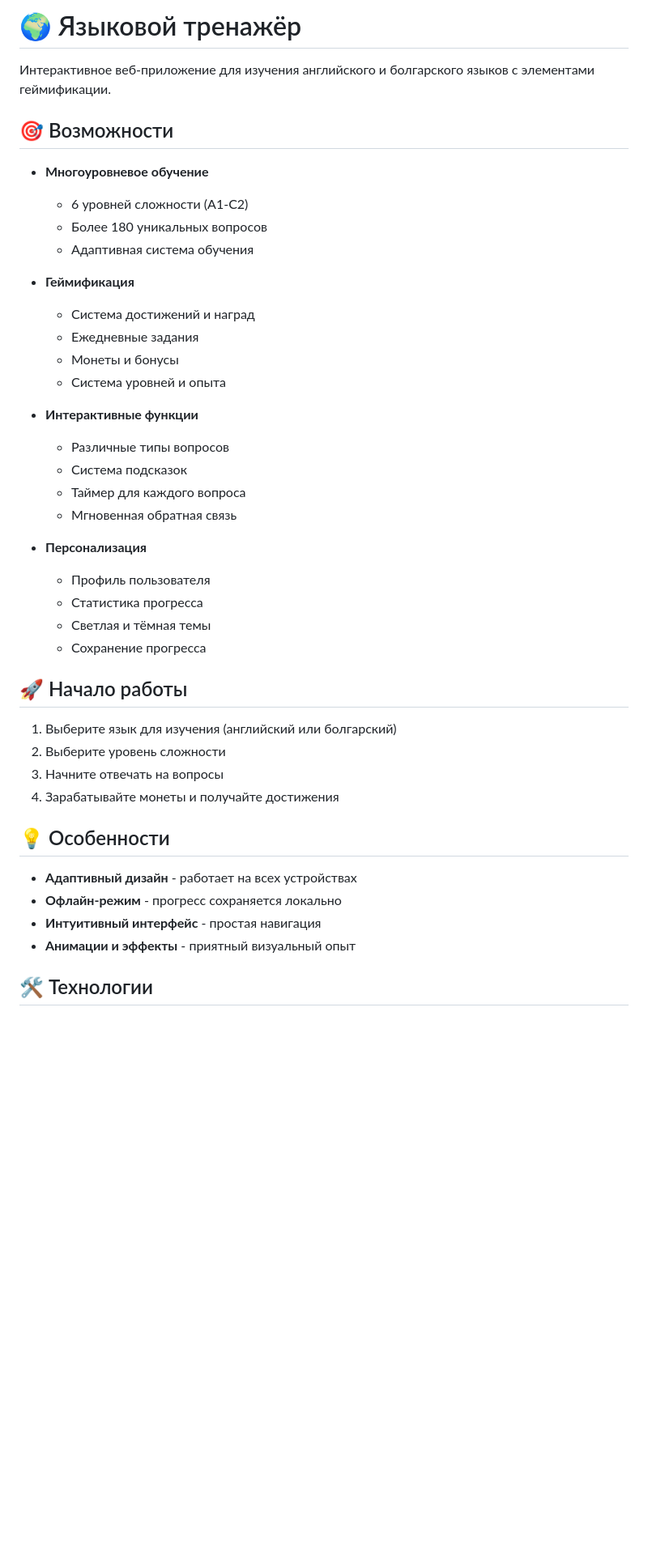
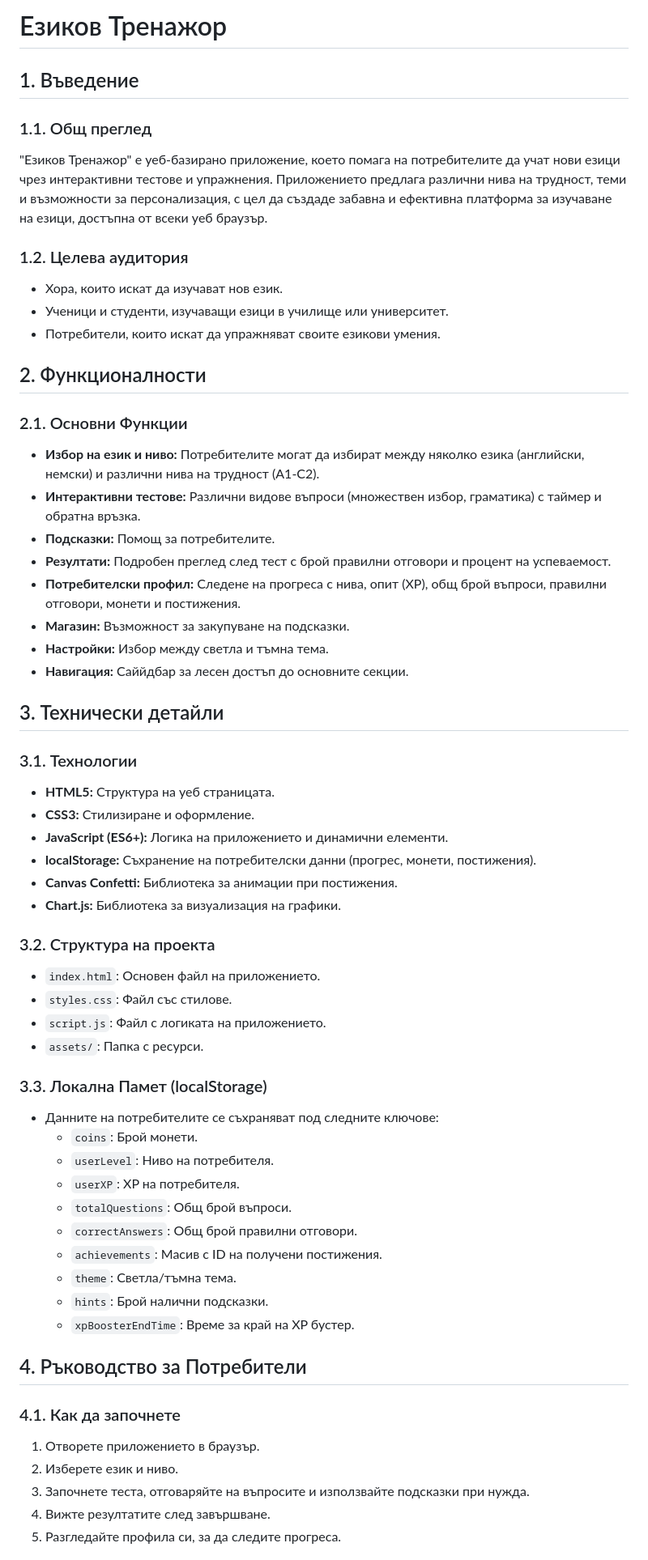
Before and after one commit to egordawuw3/Language-trainer, a Markdown page: README.md, the part around the change printed below. Shown: that part at 81% size. Drawn GitHub-style; blank space fills up the shorter version.

```diff
--- a/README.md
+++ b/README.md
@@ -1,45 +1,61 @@
-# 🌍 Языковой тренажёр
+# Езиков Тренажор
 
-Интерактивное веб-приложение для изучения английского и болгарского языков с элементами геймификации.
+## 1. Въведение
 
-## 🎯 Возможности
+### 1.1. Общ преглед
+"Езиков Тренажор" е уеб-базирано приложение, което помага на потребителите да учат нови езици чрез интерактивни тестове и упражнения. Приложението предлага различни нива на трудност, теми и възможности за персонализация, с цел да създаде забавна и ефективна платформа за изучаване на езици, достъпна от всеки уеб браузър.
 
-- **Многоуровневое обучение**
-  - 6 уровней сложности (A1-C2)
-  - Более 180 уникальных вопросов
-  - Адаптивная система обучения
+### 1.2. Целева аудитория
+-   Хора, които искат да изучават нов език.
+-   Ученици и студенти, изучаващи езици в училище или университет.
+-   Потребители, които искат да упражняват своите езикови умения.
 
-- **Геймификация**
-  - Система достижений и наград
-  - Ежедневные задания
-  - Монеты и бонусы
-  - Система уровней и опыта
+## 2. Функционалности
 
-- **Интерактивные функции**
-  - Различные типы вопросов
-  - Система подсказок
-  - Таймер для каждого вопроса
-  - Мгновенная обратная связь
+### 2.1. Основни Функции
+-   **Избор на език и ниво:** Потребителите могат да избират между няколко езика (английски, немски) и различни нива на трудност (A1-C2).
+-   **Интерактивни тестове:** Различни видове въпроси (множествен избор, граматика) с таймер и обратна връзка.
+-   **Подсказки:** Помощ за потребителите.
+-   **Резултати:** Подробен преглед след тест с брой правилни отговори и процент на успеваемост.
+-   **Потребителски профил:** Следене на прогреса с нива, опит (XP), общ брой въпроси, правилни отговори, монети и постижения.
+-   **Магазин:** Възможност за закупуване на подсказки.
+-   **Настройки:** Избор между светла и тъмна тема.
+-   **Навигация:** Саййдбар за лесен достъп до основните секции.
 
-- **Персонализация**
-  - Профиль пользователя
-  - Статистика прогресса
-  - Светлая и тёмная темы
-  - Сохранение прогресса
+## 3. Технически детайли
 
-## 🚀 Начало работы
+### 3.1. Технологии
+-   **HTML5:** Структура на уеб страницата.
+-   **CSS3:** Стилизиране и оформление.
+-   **JavaScript (ES6+):** Логика на приложението и динамични елементи.
+-   **localStorage:** Съхранение на потребителски данни (прогрес, монети, постижения).
+-   **Canvas Confetti:** Библиотека за анимации при постижения.
+-   **Chart.js:** Библиотека за визуализация на графики.
 
-1. Выберите язык для изучения (английский или болгарский)
-2. Выберите уровень сложности
-3. Начните отвечать на вопросы
-4. Зарабатывайте монеты и получайте достижения
+### 3.2. Структура на проекта
+-   `index.html`: Основен файл на приложението.
+-   `styles.css`: Файл със стилове.
+-   `script.js`: Файл с логиката на приложението.
+-   `assets/`: Папка с ресурси.
 
-## 💡 Особенности
+### 3.3. Локална Памет (localStorage)
+-  Данните на потребителите се съхраняват под следните ключове:
+    -   `coins`: Брой монети.
+    -   `userLevel`: Ниво на потребителя.
+    -   `userXP`: XP на потребителя.
+    -   `totalQuestions`: Общ брой въпроси.
+    -   `correctAnswers`: Общ брой правилни отговори.
+    -   `achievements`: Масив с ID на получени постижения.
+    -   `theme`: Светла/тъмна тема.
+    -   `hints`: Брой налични подсказки.
+    -   `xpBoosterEndTime`: Време за край на XP бустер.
 
-- **Адаптивный дизайн** - работает на всех устройствах
-- **Офлайн-режим** - прогресс сохраняется локально
-- **Интуитивный интерфейс** - простая навигация
-- **Анимации и эффекты** - приятный визуальный опыт
+## 4. Ръководство за Потребители
 
-## 🛠️ Технологии
+### 4.1. Как да започнете
+1.  Отворете приложението в браузър.
+2.  Изберете език и ниво.
+3.  Започнете теста, отговаряйте на въпросите и използвайте подсказки при нужда.
+4.  Вижте резултатите след завършване.
+5.  Разгледайте профила си, за да следите прогреса.
 
```
Also changed, not shown: other parts of README.md (+4 -42 lines).
